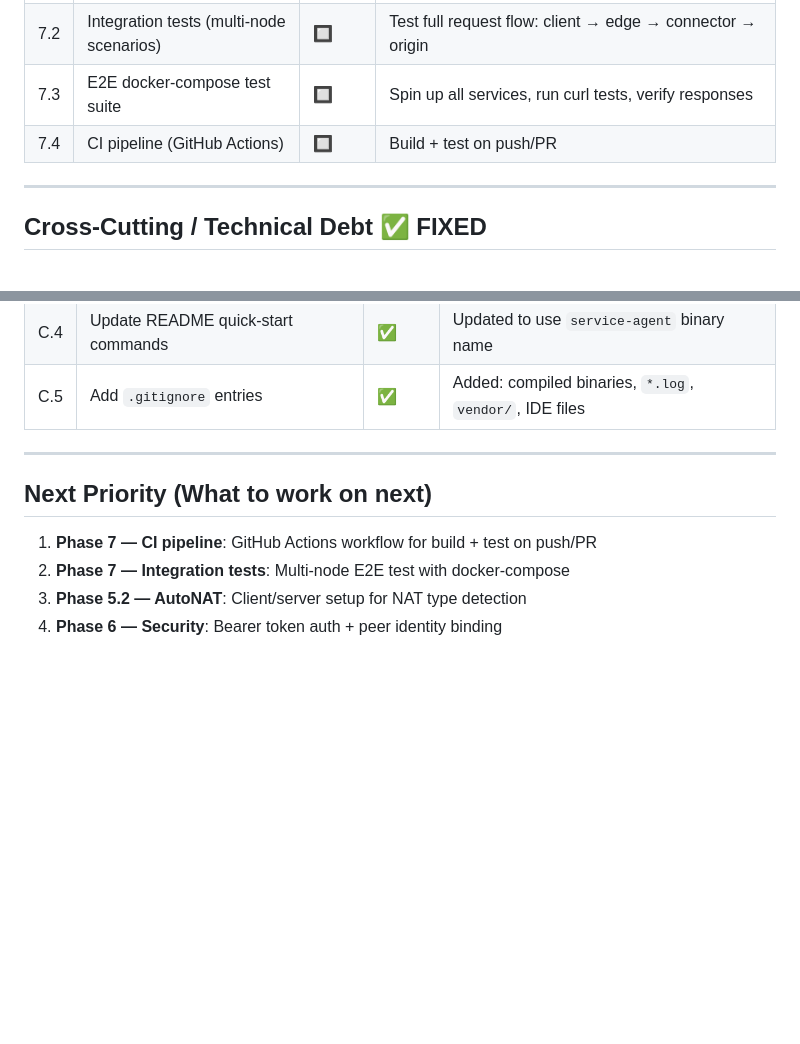
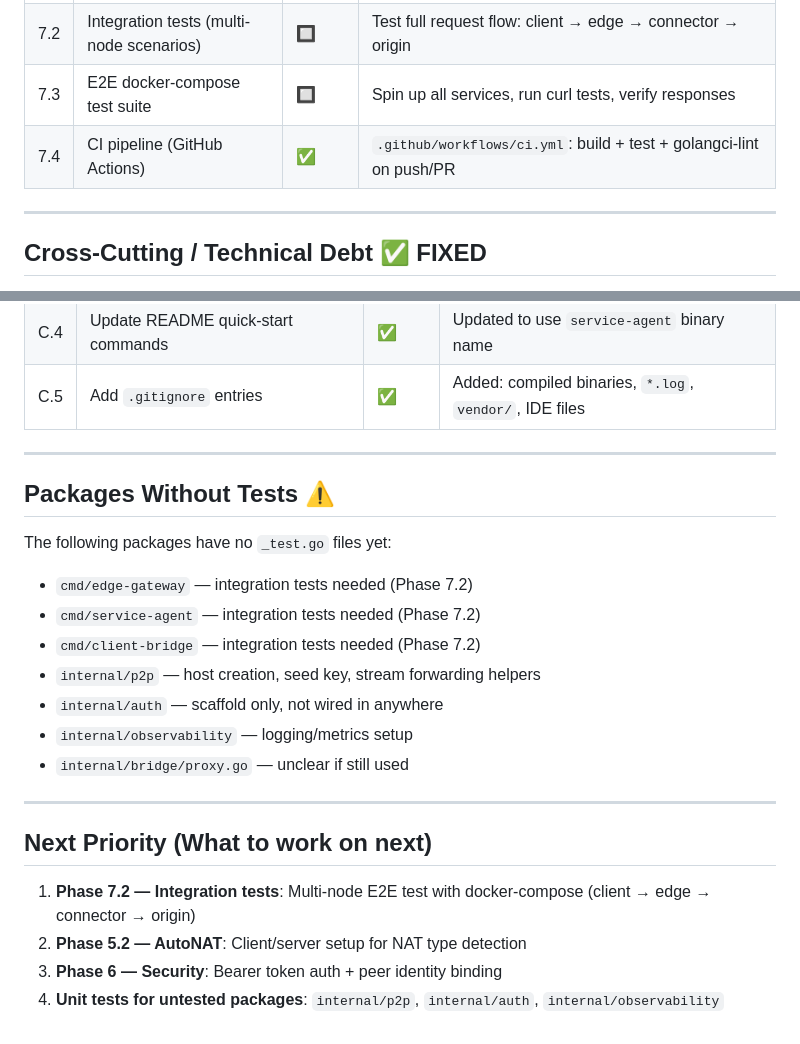
Before and after one commit to origama/tubo, a Markdown page: TASKS.md, 2 parts joined by grey strips. GitHub-like rendering; blank space fills up the shorter version.

```diff
--- a/TASKS.md
+++ b/TASKS.md
@@ -87,7 +87,7 @@
 | 7.1 | Unit tests for all packages | ✅ | protocol (12) + discovery (10) + routing (14) + forwarding (3) = 39 tests passing |
 | 7.2 | Integration tests (multi-node scenarios) | 🔲 | Test full request flow: client → edge → connector → origin |
 | 7.3 | E2E docker-compose test suite | 🔲 | Spin up all services, run curl tests, verify responses |
-| 7.4 | CI pipeline (GitHub Actions) | 🔲 | Build + test on push/PR |
+| 7.4 | CI pipeline (GitHub Actions) | ✅ | `.github/workflows/ci.yml`: build + test + golangci-lint on push/PR |
 
 ---
 
@@ -103,9 +103,23 @@
 
 ---
 
+## Packages Without Tests ⚠️
+
+The following packages have no `_test.go` files yet:
+
+- `cmd/edge-gateway` — integration tests needed (Phase 7.2)
+- `cmd/service-agent` — integration tests needed (Phase 7.2)
+- `cmd/client-bridge` — integration tests needed (Phase 7.2)
+- `internal/p2p` — host creation, seed key, stream forwarding helpers
+- `internal/auth` — scaffold only, not wired in anywhere
+- `internal/observability` — logging/metrics setup
+- `internal/bridge/proxy.go` — unclear if still used
+
+---
+
 ## Next Priority (What to work on next)
 
-1. **Phase 7 — CI pipeline**: GitHub Actions workflow for build + test on push/PR
-2. **Phase 7 — Integration tests**: Multi-node E2E test with docker-compose
-3. **Phase 5.2 — AutoNAT**: Client/server setup for NAT type detection
-4. **Phase 6 — Security**: Bearer token auth + peer identity binding
+1. **Phase 7.2 — Integration tests**: Multi-node E2E test with docker-compose (client → edge → connector → origin)
+2. **Phase 5.2 — AutoNAT**: Client/server setup for NAT type detection
+3. **Phase 6 — Security**: Bearer token auth + peer identity binding
+4. **Unit tests for untested packages**: `internal/p2p`, `internal/auth`, `internal/observability`
```
Also changed, not shown: other parts of TASKS.md (+1 -1 lines), AGENTS.md (+25 -8 lines).
